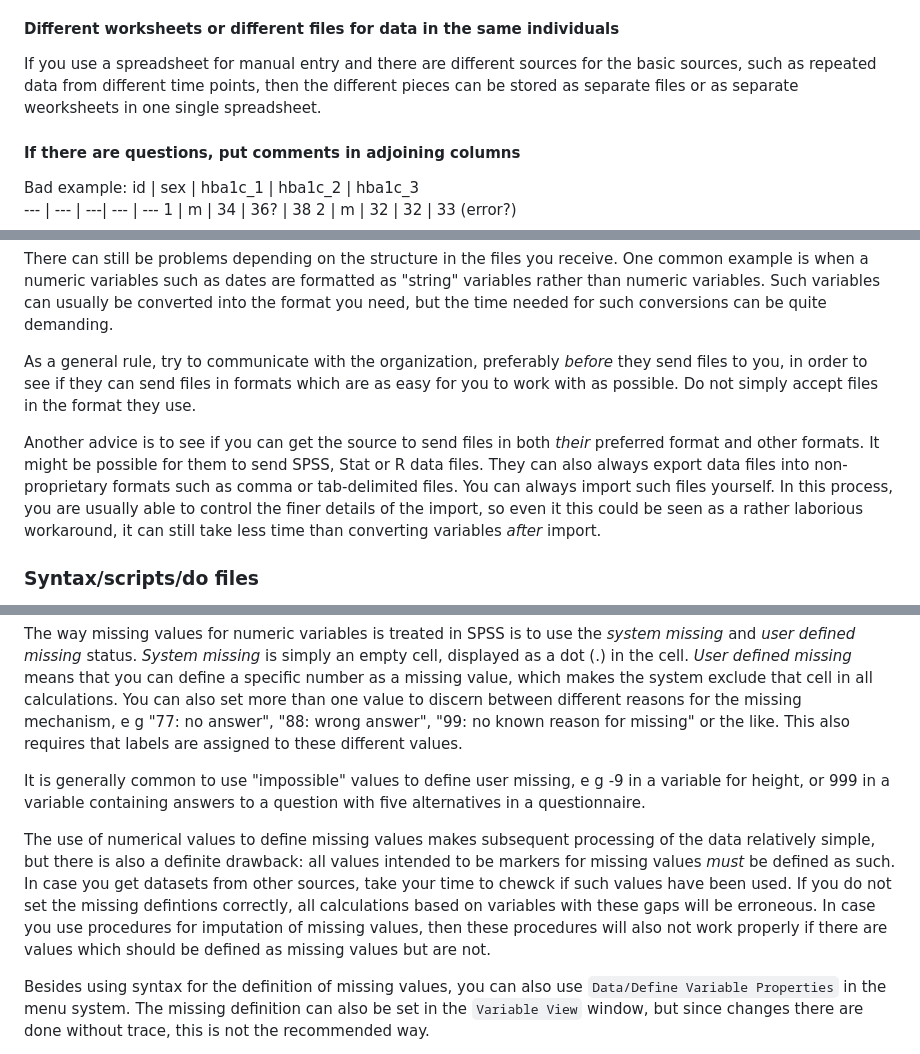
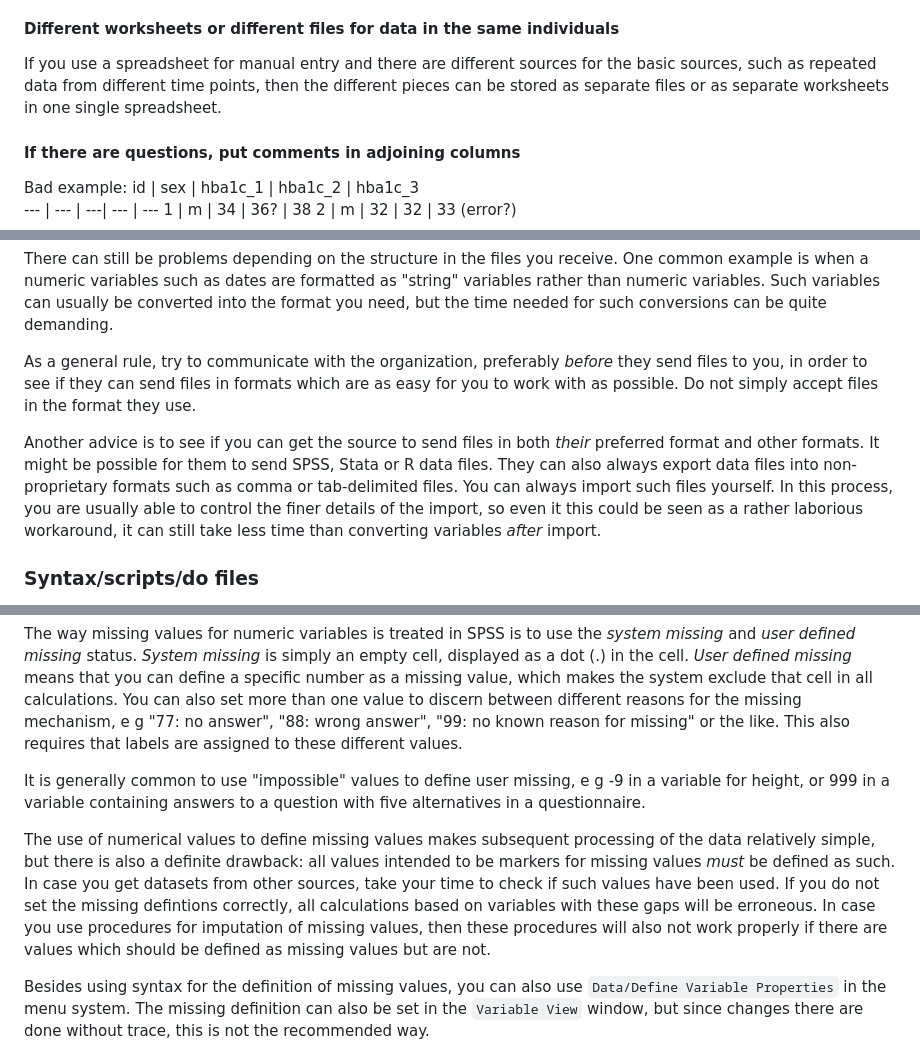
Before and after one commit to lundqvistr/manual_medfak_research_data, a Markdown page: manual.md, 3 parts joined by grey strips. GitHub-like rendering.

Commit message:
Fix typos and formatting in manual.md

```diff
--- a/manual.md
+++ b/manual.md
@@ -411,7 +411,7 @@ Database systems: MS Access, SQL,... | Perhaps the safest tool, however setting
 Whatever structure, one single file for all data or data split in separate parts, make your utmost to set up a _simple_ structure which is easy for all involved parties to understand and follow. Simplicity, consistency and ease of use is the best way to minimize errors and to avoid timeconsuming pitfalls.
 
 #### Different worksheets or different files for data in the same individuals
-If you use a spreadsheet for manual entry and there are different sources for the basic sources, such as repeated data from different time points, then the different pieces can be stored as separate files or as separate weorksheets in one single spreadsheet.
+If you use a spreadsheet for manual entry and there are different sources for the basic sources, such as repeated data from different time points, then the different pieces can be stored as separate files or as separate worksheets in one single spreadsheet.
 
 #### If there are questions, put comments in adjoining columns
 
@@ -515,7 +515,7 @@ There can still be problems depending on the structure in the files you receive.
 
 As a general rule, try to communicate with the organization, preferably _before_ they send files to you, in order to see if they can send files in formats which are as easy for you to work with as possible. Do not simply accept files in the format they use.
 
-Another advice is to see if you can get the source to send files in both _their_ preferred format and other formats. It might be possible for them to send SPSS, Stat or R data files. They can also always export data files into non-proprietary formats such as comma or tab-delimited files. You can always import such files yourself. In this process, you are usually able to control the finer details of the import, so even it this could be seen as a rather laborious workaround, it can still take less time than converting variables _after_ import.
+Another advice is to see if you can get the source to send files in both _their_ preferred format and other formats. It might be possible for them to send SPSS, Stata or R data files. They can also always export data files into non-proprietary formats such as comma or tab-delimited files. You can always import such files yourself. In this process, you are usually able to control the finer details of the import, so even it this could be seen as a rather laborious workaround, it can still take less time than converting variables _after_ import.
 
 ### Syntax/scripts/do files
 We strongly recommend that you work with "syntax" as a way to run your processing of data, i e setting up "code" which is stored in specific files for whatever you want to achieve, code which subsequently can be executed. It is not uncommon that users begin with using menus rather than syntax, so it could be preceived as a hurdle. However, our experience that there are many advantages with using syntax, and not that many disadvantages:
@@ -615,7 +615,7 @@ The way missing values for numeric variables is treated in SPSS is to use the _s
 
 It is generally common to use "impossible" values to define user missing, e g -9 in a variable for height, or 999 in a variable containing answers to a question with five alternatives in a questionnaire.
 
-The use of numerical values to define missing values makes subsequent processing of the data relatively simple, but there is also a definite drawback: all values intended to be markers for missing values _must_ be defined as such. In case you get datasets from other sources, take your time to chewck if such values have been used. If you do not set the missing defintions correctly, all calculations based on variables with these gaps will be erroneous. In case you use procedures for imputation of missing values, then these procedures will also not work properly if there are values which should be defined as missing values but are not.
+The use of numerical values to define missing values makes subsequent processing of the data relatively simple, but there is also a definite drawback: all values intended to be markers for missing values _must_ be defined as such. In case you get datasets from other sources, take your time to check if such values have been used. If you do not set the missing defintions correctly, all calculations based on variables with these gaps will be erroneous. In case you use procedures for imputation of missing values, then these procedures will also not work properly if there are values which should be defined as missing values but are not.
 
 Besides using syntax for the definition of missing values, you can also use `Data/Define Variable Properties` in the menu system. The missing definition can also be set in the `Variable View` window, but since changes there are done without trace, this is not the recommended way.
 
```
Also changed, not shown: other parts of manual.md (+1 -1 lines).
